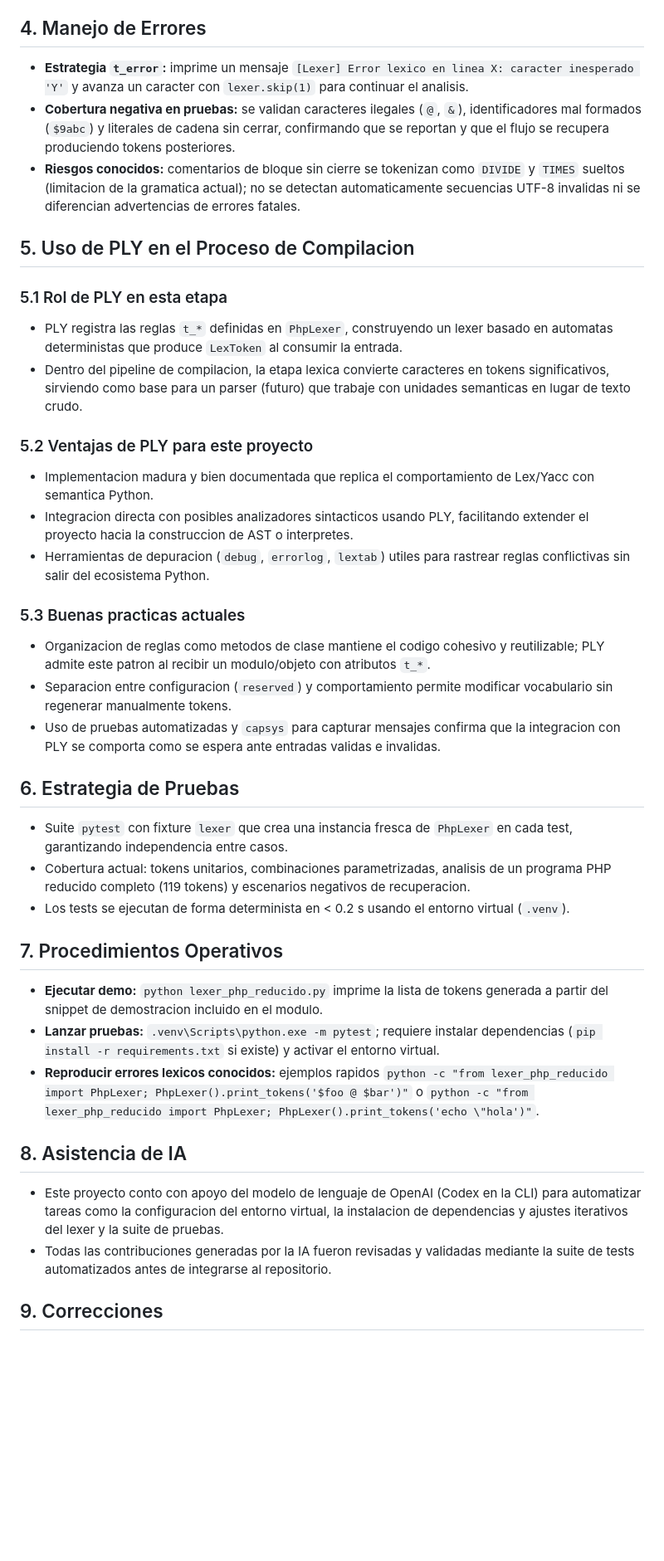
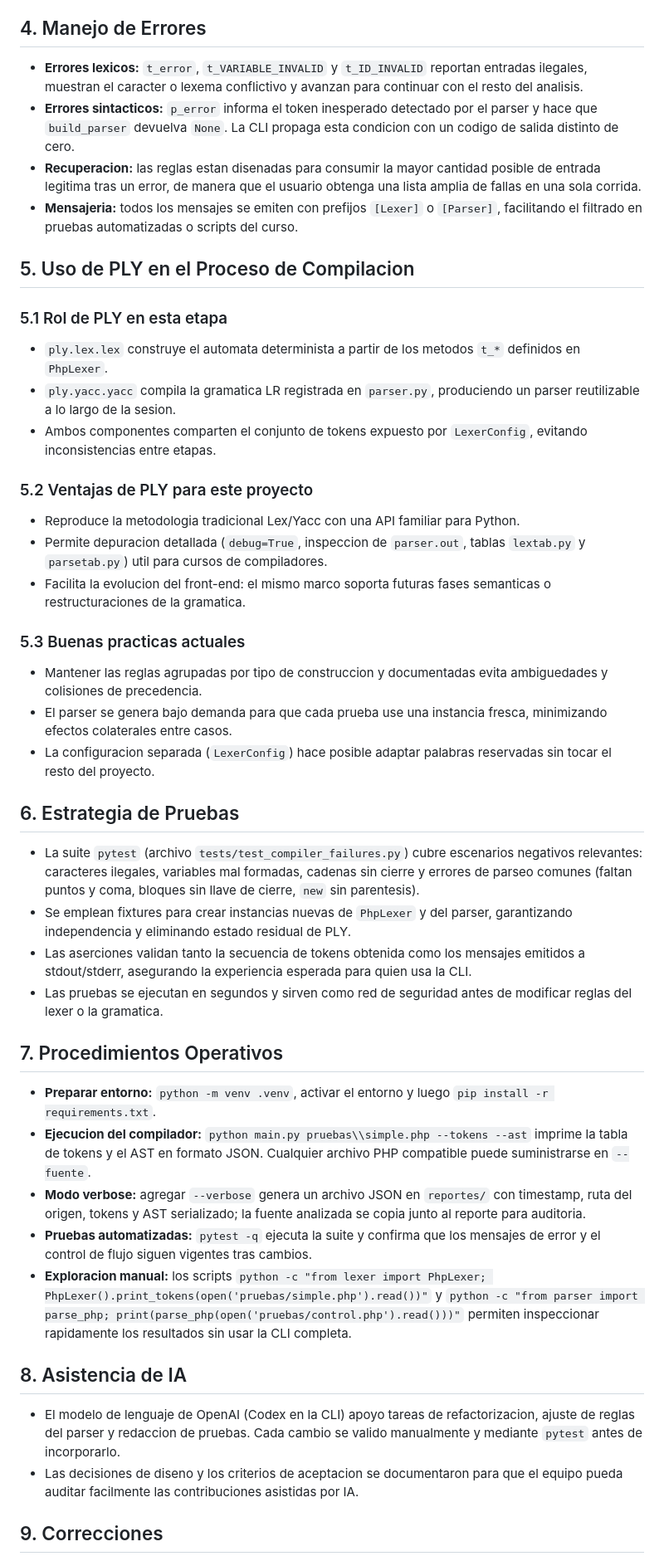
Before and after one commit to porgetit/mini-php-compiler, a Markdown page: README.md, the part around one of its changes. Shown at 83% size. GitHub-like rendering; blank space fills up the shorter version.

```diff
--- a/README.md
+++ b/README.md
@@ -36,38 +40,41 @@
 
 ## 4. Manejo de Errores
-- **Estrategia `t_error`:** imprime un mensaje `[Lexer] Error lexico en linea X: caracter inesperado 'Y'` y avanza un caracter con `lexer.skip(1)` para continuar el analisis.
-- **Cobertura negativa en pruebas:** se validan caracteres ilegales (`@`, `&`), identificadores mal formados (`$9abc`) y literales de cadena sin cerrar, confirmando que se reportan y que el flujo se recupera produciendo tokens posteriores.
-- **Riesgos conocidos:** comentarios de bloque sin cierre se tokenizan como `DIVIDE` y `TIMES` sueltos (limitacion de la gramatica actual); no se detectan automaticamente secuencias UTF-8 invalidas ni se diferencian advertencias de errores fatales.
+- **Errores lexicos:** `t_error`, `t_VARIABLE_INVALID` y `t_ID_INVALID` reportan entradas ilegales, muestran el caracter o lexema conflictivo y avanzan para continuar con el resto del analisis.
+- **Errores sintacticos:** `p_error` informa el token inesperado detectado por el parser y hace que `build_parser` devuelva `None`. La CLI propaga esta condicion con un codigo de salida distinto de cero.
+- **Recuperacion:** las reglas estan disenadas para consumir la mayor cantidad posible de entrada legitima tras un error, de manera que el usuario obtenga una lista amplia de fallas en una sola corrida.
+- **Mensajeria:** todos los mensajes se emiten con prefijos `[Lexer]` o `[Parser]`, facilitando el filtrado en pruebas automatizadas o scripts del curso.
 
 ## 5. Uso de PLY en el Proceso de Compilacion
 ### 5.1 Rol de PLY en esta etapa
-- PLY registra las reglas `t_*` definidas en `PhpLexer`, construyendo un lexer basado en automatas deterministas que produce `LexToken` al consumir la entrada.
-- Dentro del pipeline de compilacion, la etapa lexica convierte caracteres en tokens significativos, sirviendo como base para un parser (futuro) que trabaje con unidades semanticas en lugar de texto crudo.
+- `ply.lex.lex` construye el automata determinista a partir de los metodos `t_*` definidos en `PhpLexer`.
+- `ply.yacc.yacc` compila la gramatica LR registrada en `parser.py`, produciendo un parser reutilizable a lo largo de la sesion.
+- Ambos componentes comparten el conjunto de tokens expuesto por `LexerConfig`, evitando inconsistencias entre etapas.
 
 ### 5.2 Ventajas de PLY para este proyecto
-- Implementacion madura y bien documentada que replica el comportamiento de Lex/Yacc con semantica Python.
-- Integracion directa con posibles analizadores sintacticos usando PLY, facilitando extender el proyecto hacia la construccion de AST o interpretes.
-- Herramientas de depuracion (`debug`, `errorlog`, `lextab`) utiles para rastrear reglas conflictivas sin salir del ecosistema Python.
+- Reproduce la metodologia tradicional Lex/Yacc con una API familiar para Python.
+- Permite depuracion detallada (`debug=True`, inspeccion de `parser.out`, tablas `lextab.py` y `parsetab.py`) util para cursos de compiladores.
+- Facilita la evolucion del front-end: el mismo marco soporta futuras fases semanticas o restructuraciones de la gramatica.
 
 ### 5.3 Buenas practicas actuales
-- Organizacion de reglas como metodos de clase mantiene el codigo cohesivo y reutilizable; PLY admite este patron al recibir un modulo/objeto con atributos `t_*`.
-- Separacion entre configuracion (`reserved`) y comportamiento permite modificar vocabulario sin regenerar manualmente tokens.
-- Uso de pruebas automatizadas y `capsys` para capturar mensajes confirma que la integracion con PLY se comporta como se espera ante entradas validas e invalidas.
+- Mantener las reglas agrupadas por tipo de construccion y documentadas evita ambiguedades y colisiones de precedencia.
+- El parser se genera bajo demanda para que cada prueba use una instancia fresca, minimizando efectos colaterales entre casos.
+- La configuracion separada (`LexerConfig`) hace posible adaptar palabras reservadas sin tocar el resto del proyecto.
 
 ## 6. Estrategia de Pruebas
-- Suite `pytest` con fixture `lexer` que crea una instancia fresca de `PhpLexer` en cada test, garantizando independencia entre casos.
-- Cobertura actual: tokens unitarios, combinaciones parametrizadas, analisis de un programa PHP reducido completo (119 tokens) y escenarios negativos de recuperacion.
-- Los tests se ejecutan de forma determinista en < 0.2 s usando el entorno virtual (`.venv`).
+- La suite `pytest` (archivo `tests/test_compiler_failures.py`) cubre escenarios negativos relevantes: caracteres ilegales, variables mal formadas, cadenas sin cierre y errores de parseo comunes (faltan puntos y coma, bloques sin llave de cierre, `new` sin parentesis).
+- Se emplean fixtures para crear instancias nuevas de `PhpLexer` y del parser, garantizando independencia y eliminando estado residual de PLY.
+- Las aserciones validan tanto la secuencia de tokens obtenida como los mensajes emitidos a stdout/stderr, asegurando la experiencia esperada para quien usa la CLI.
+- Las pruebas se ejecutan en segundos y sirven como red de seguridad antes de modificar reglas del lexer o la gramatica.
 
 ## 7. Procedimientos Operativos
-- **Ejecutar demo:** `python lexer_php_reducido.py` imprime la lista de tokens generada a partir del snippet de demostracion incluido en el modulo.
-- **Lanzar pruebas:** `.venv\Scripts\python.exe -m pytest`; requiere instalar dependencias (`pip install -r requirements.txt` si existe) y activar el entorno virtual.
-- **Reproducir errores lexicos conocidos:** ejemplos rapidos `python -c "from lexer_php_reducido import PhpLexer; PhpLexer().print_tokens('$foo @ $bar')"` o `python -c "from lexer_php_reducido import PhpLexer; PhpLexer().print_tokens('echo \"hola')"`.
-
+- **Preparar entorno:** `python -m venv .venv`, activar el entorno y luego `pip install -r requirements.txt`.
+- **Ejecucion del compilador:** `python main.py pruebas\\simple.php --tokens --ast` imprime la tabla de tokens y el AST en formato JSON. Cualquier archivo PHP compatible puede suministrarse en `--fuente`.
+- **Modo verbose:** agregar `--verbose` genera un archivo JSON en `reportes/` con timestamp, ruta del origen, tokens y AST serializado; la fuente analizada se copia junto al reporte para auditoria.
+- **Pruebas automatizadas:** `pytest -q` ejecuta la suite y confirma que los mensajes de error y el control de flujo siguen vigentes tras cambios.
+- **Exploracion manual:** los scripts `python -c "from lexer import PhpLexer; PhpLexer().print_tokens(open('pruebas/simple.php').read())"` y `python -c "from parser import parse_php; print(parse_php(open('pruebas/control.php').read()))"` permiten inspeccionar rapidamente los resultados sin usar la CLI completa.
 
 ## 8. Asistencia de IA
-- Este proyecto conto con apoyo del modelo de lenguaje de OpenAI (Codex en la CLI) para automatizar tareas como la configuracion del entorno virtual, la instalacion de dependencias y ajustes iterativos del lexer y la suite de pruebas.
-- Todas las contribuciones generadas por la IA fueron revisadas y validadas mediante la suite de tests automatizados antes de integrarse al repositorio.
-
+- El modelo de lenguaje de OpenAI (Codex en la CLI) apoyo tareas de refactorizacion, ajuste de reglas del parser y redaccion de pruebas. Cada cambio se valido manualmente y mediante `pytest` antes de incorporarlo.
+- Las decisiones de diseno y los criterios de aceptacion se documentaron para que el equipo pueda auditar facilmente las contribuciones asistidas por IA.
 
 ## 9. Correcciones
```
Also changed, not shown: other parts of README.md (+32 -29 lines).
